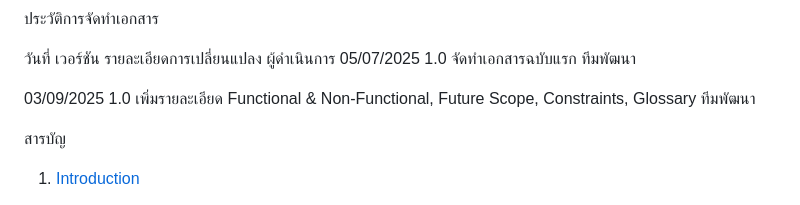
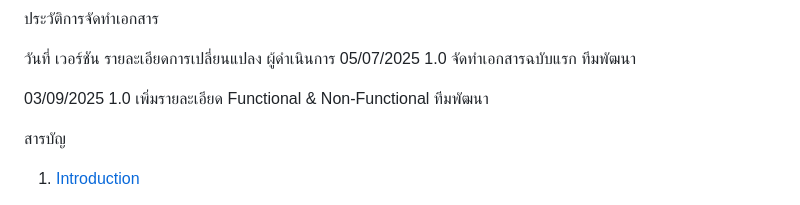
Before and after one commit to csongph/SMART-VILLAGE-MANAGEMENT-PROJECT, a Markdown page: เอกสาร/SRS.md, the part around the change printed below. Drawn GitHub-style.

```diff
--- a/เอกสาร/SRS.md
+++ b/เอกสาร/SRS.md
@@ -16,7 +16,7 @@ Software Requirement Specification Document
 วันที่	เวอร์ชัน	รายละเอียดการเปลี่ยนแปลง	ผู้ดำเนินการ
 05/07/2025	1.0	จัดทำเอกสารฉบับแรก	ทีมพัฒนา
 
-03/09/2025 1.0  เพิ่มรายละเอียด Functional & Non-Functional, Future Scope, Constraints, Glossary  ทีมพัฒนา
+03/09/2025 1.0  เพิ่มรายละเอียด Functional & Non-Functional ทีมพัฒนา
 
 สารบัญ
 1. [Introduction](#1-introduction)
```
Also changed, not shown: other parts of เอกสาร/SRS.md (+22 -0 lines).
